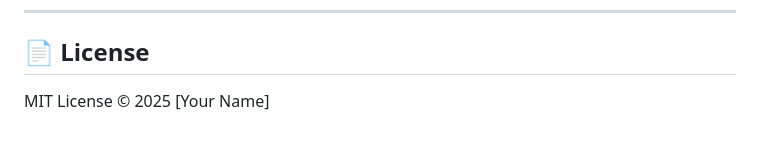
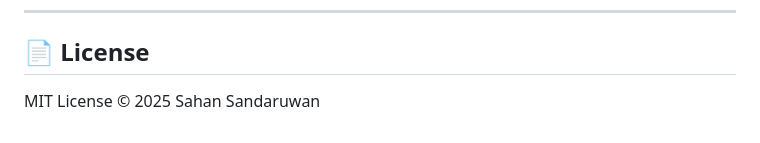
Before and after one commit to sahansandaruwan/news-api, a Markdown page: README.md, the part around the change. GitHub-like rendering.

```diff
--- a/README.md
+++ b/README.md
@@ -134,4 +134,4 @@ npx wrangler publish
 ---
 
 ## 📄 License
-MIT License © 2025 [Your Name]
+MIT License © 2025 Sahan Sandaruwan
```
